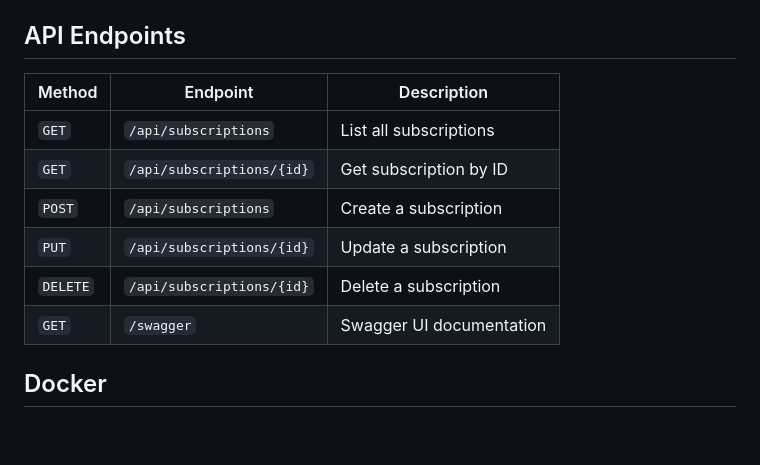
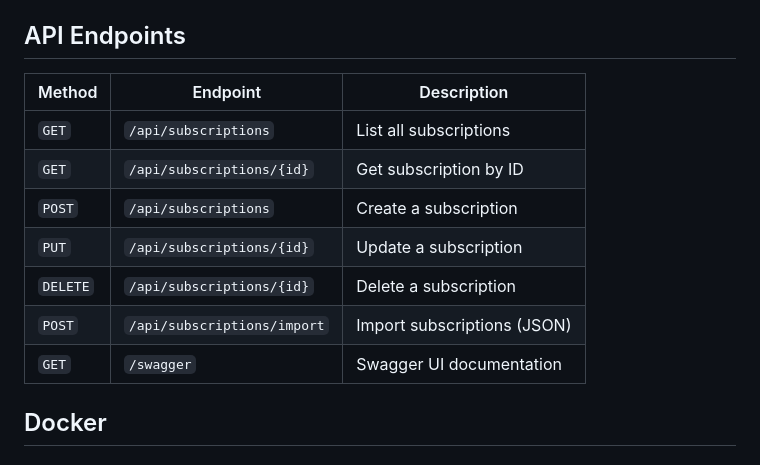
Before and after one commit to andrelupe/sub-tracker, a Markdown page: README.md, the part around one of its changes. Drawn GitHub-style; blank space fills up the shorter version.

```diff
--- a/README.md
+++ b/README.md
@@ -128,14 +134,15 @@ flutter run -d chrome
 
 ## API Endpoints
 
-| Method   | Endpoint                  | Description              |
-| -------- | ------------------------- | ------------------------ |
-| `GET`    | `/api/subscriptions`      | List all subscriptions   |
-| `GET`    | `/api/subscriptions/{id}` | Get subscription by ID   |
-| `POST`   | `/api/subscriptions`      | Create a subscription    |
-| `PUT`    | `/api/subscriptions/{id}` | Update a subscription    |
-| `DELETE` | `/api/subscriptions/{id}` | Delete a subscription    |
-| `GET`    | `/swagger`                | Swagger UI documentation |
+| Method   | Endpoint                      | Description                 |
+| -------- | ----------------------------- | --------------------------- |
+| `GET`    | `/api/subscriptions`          | List all subscriptions      |
+| `GET`    | `/api/subscriptions/{id}`     | Get subscription by ID      |
+| `POST`   | `/api/subscriptions`          | Create a subscription       |
+| `PUT`    | `/api/subscriptions/{id}`     | Update a subscription       |
+| `DELETE` | `/api/subscriptions/{id}`     | Delete a subscription       |
+| `POST`   | `/api/subscriptions/import`   | Import subscriptions (JSON) |
+| `GET`    | `/swagger`                    | Swagger UI documentation    |
 
 ## Docker
 
```
Also changed, not shown: other parts of README.md (+14 -8 lines).
